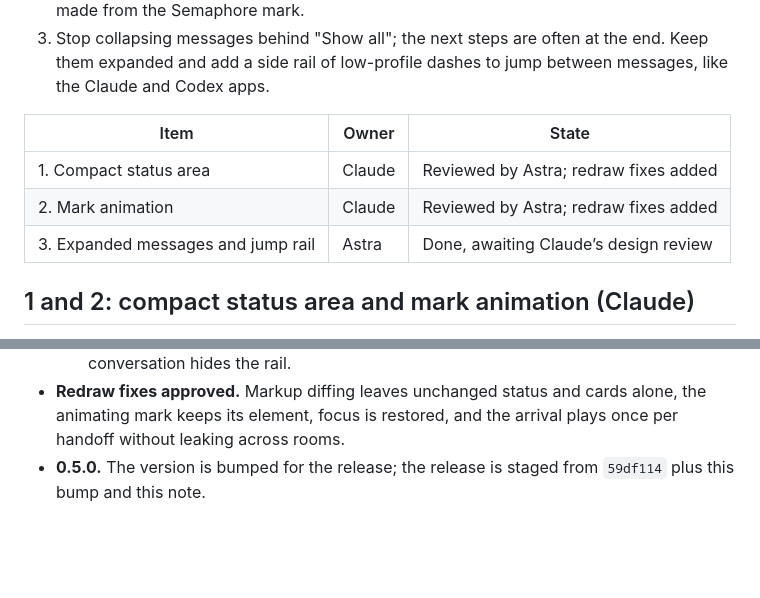
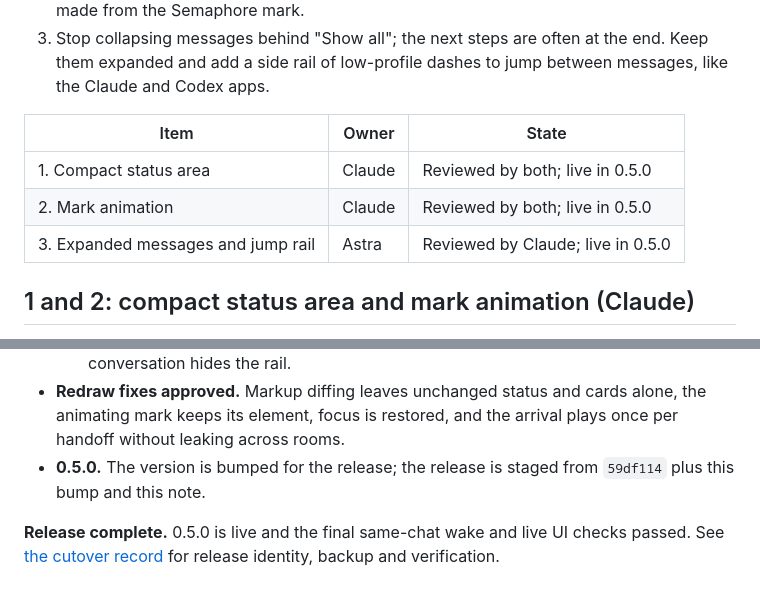
Before and after one commit to illianaa/semaphore, a Markdown page: docs/ui-polish-plan.md, 2 parts joined by grey strips. GitHub-like rendering; blank space fills up the shorter version.

```diff
--- a/docs/ui-polish-plan.md
+++ b/docs/ui-polish-plan.md
@@ -8,9 +8,9 @@ Illiana's requests, in room `test chat`:
 
 | Item | Owner | State |
 |---|---|---|
-| 1. Compact status area | Claude | Reviewed by Astra; redraw fixes added |
-| 2. Mark animation | Claude | Reviewed by Astra; redraw fixes added |
-| 3. Expanded messages and jump rail | Astra | Done, awaiting Claude’s design review |
+| 1. Compact status area | Claude | Reviewed by both; live in 0.5.0 |
+| 2. Mark animation | Claude | Reviewed by both; live in 0.5.0 |
+| 3. Expanded messages and jump rail | Astra | Reviewed by Claude; live in 0.5.0 |
 
 ## 1 and 2: compact status area and mark animation (Claude)
 
@@ -59,3 +59,5 @@ Illiana's requests, in room `test chat`:
   - 300 messages give a 4 px step and a rail that scrolls internally. A 2-message conversation hides the rail.
 - **Redraw fixes approved.** Markup diffing leaves unchanged status and cards alone, the animating mark keeps its element, focus is restored, and the arrival plays once per handoff without leaking across rooms.
 - **0.5.0.** The version is bumped for the release; the release is staged from `59df114` plus this bump and this note.
+
+**Release complete.** 0.5.0 is live and the final same-chat wake and live UI checks passed. See [the cutover record](releases.md) for release identity, backup and verification.
```
Also changed, not shown: docs/releases.md (+15 -0 lines).
